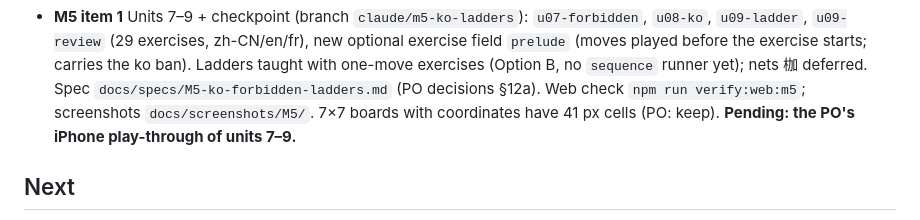
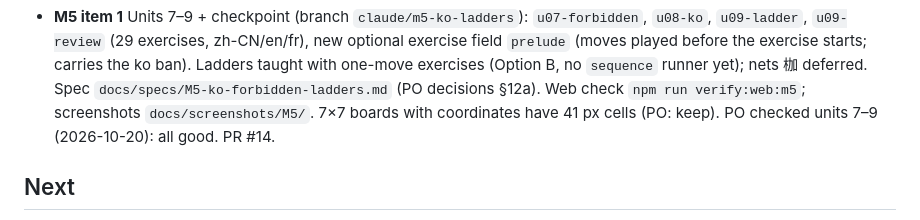
Before and after one commit to Agnes-Lain/let-s-GO, a Markdown page: docs/STATUS.md, the part around the change. GitHub-like rendering.

Commit message:
M5 item 1: record PO check of units 7–9
Co-Authored-By: Claude Opus 5.5 <noreply@anthropic.com>

```diff
--- a/docs/STATUS.md
+++ b/docs/STATUS.md
@@ -40,7 +40,7 @@ Read this + `CLAUDE.md`, then continue. Keep it short; update it at the end of e
   one-move exercises (Option B, no `sequence` runner yet); nets 枷 deferred. Spec
   `docs/specs/M5-ko-forbidden-ladders.md` (PO decisions §12a). Web check `npm run verify:web:m5`;
   screenshots `docs/screenshots/M5/`. 7×7 boards with coordinates have 41 px cells (PO: keep).
-  **Pending: the PO's iPhone play-through of units 7–9.**
+  PO checked units 7–9 (2026-10-20): all good. PR #14.
 
 ## Next
 - M5 item 2 (SGF import), then life & death with the `sequence` runner (spec §13 holds the
```
